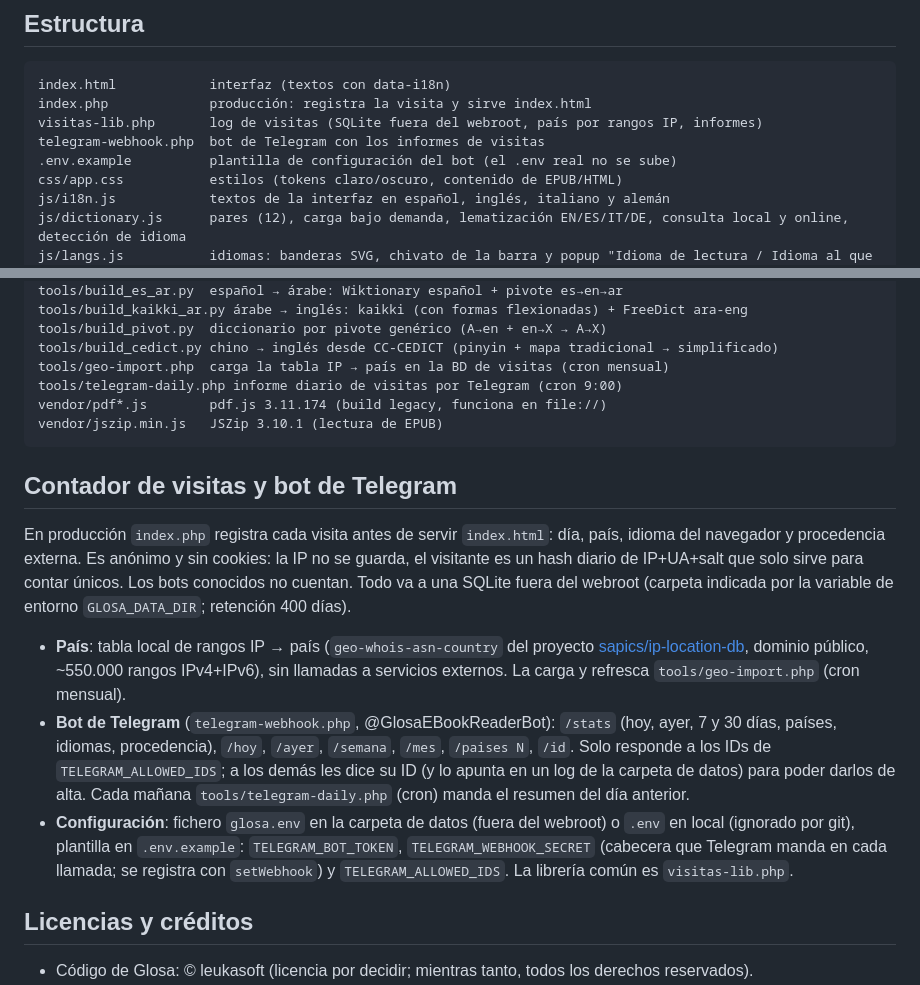
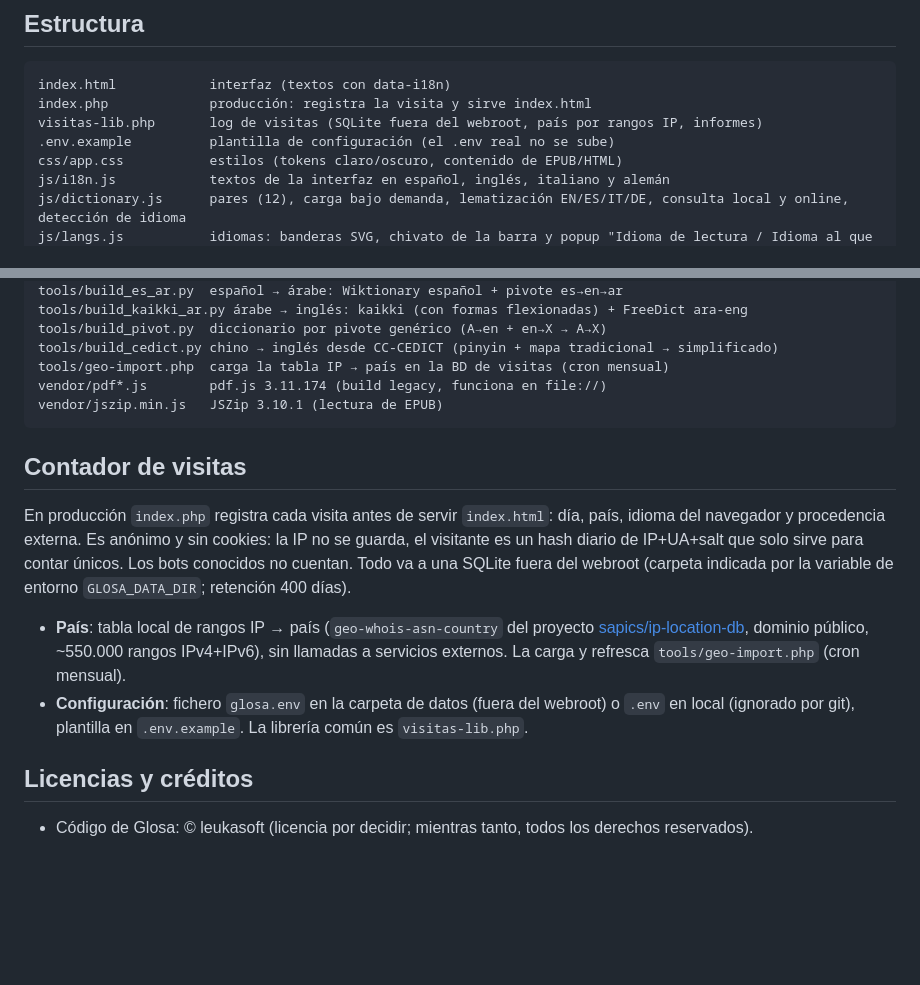
Before and after one commit to bitterfountain/glosa, a Markdown page: README.md, 2 parts joined by grey strips. Drawn GitHub-style; blank space fills up the shorter version.

Commit message:
docs: quitar del README toda mención al bot de Telegram

````diff
--- a/README.md
+++ b/README.md
@@ -284,8 +284,7 @@ el texto consultado. Se desactiva en Ajustes.
 index.html            interfaz (textos con data-i18n)
 index.php             producción: registra la visita y sirve index.html
 visitas-lib.php       log de visitas (SQLite fuera del webroot, país por rangos IP, informes)
-telegram-webhook.php  bot de Telegram con los informes de visitas
-.env.example          plantilla de configuración del bot (el .env real no se sube)
+.env.example          plantilla de configuración (el .env real no se sube)
 css/app.css           estilos (tokens claro/oscuro, contenido de EPUB/HTML)
 js/i18n.js            textos de la interfaz en español, inglés, italiano y alemán
 js/dictionary.js      pares (12), carga bajo demanda, lematización EN/ES/IT/DE, consulta local y online, detección de idioma
@@ -307,12 +306,11 @@ tools/build_kaikki_ar.py árabe → inglés: kaikki (con formas flexionadas) + F
 tools/build_pivot.py  diccionario por pivote genérico (A→en + en→X → A→X)
 tools/build_cedict.py chino → inglés desde CC-CEDICT (pinyin + mapa tradicional → simplificado)
 tools/geo-import.php  carga la tabla IP → país en la BD de visitas (cron mensual)
-tools/telegram-daily.php informe diario de visitas por Telegram (cron 9:00)
 vendor/pdf*.js        pdf.js 3.11.174 (build legacy, funciona en file://)
 vendor/jszip.min.js   JSZip 3.10.1 (lectura de EPUB)
 ```
 
-## Contador de visitas y bot de Telegram
+## Contador de visitas
 
 En producción `index.php` registra cada visita antes de servir `index.html`: día, país,
 idioma del navegador y procedencia externa. Es anónimo y sin cookies: la IP no se guarda,
@@ -324,15 +322,9 @@ variable de entorno `GLOSA_DATA_DIR`; retención 400 días).
   [sapics/ip-location-db](https://github.com/sapics/ip-location-db), dominio público, ~550.000
   rangos IPv4+IPv6), sin llamadas a servicios externos. La carga y refresca
   `tools/geo-import.php` (cron mensual).
-- **Bot de Telegram** (`telegram-webhook.php`, @GlosaEBookReaderBot): `/stats` (hoy, ayer, 7 y
-  30 días, países, idiomas, procedencia), `/hoy`, `/ayer`, `/semana`, `/mes`, `/paises N`,
-  `/id`. Solo responde a los IDs de `TELEGRAM_ALLOWED_IDS`; a los demás les dice su ID (y lo
-  apunta en un log de la carpeta de datos) para poder darlos de alta. Cada mañana
-  `tools/telegram-daily.php` (cron) manda el resumen del día anterior.
 - **Configuración**: fichero `glosa.env` en la carpeta de datos (fuera del webroot) o `.env`
-  en local (ignorado por git), plantilla en `.env.example`: `TELEGRAM_BOT_TOKEN`,
-  `TELEGRAM_WEBHOOK_SECRET` (cabecera que Telegram manda en cada llamada; se registra con
-  `setWebhook`) y `TELEGRAM_ALLOWED_IDS`. La librería común es `visitas-lib.php`.
+  en local (ignorado por git), plantilla en `.env.example`. La librería común es
+  `visitas-lib.php`.
 
 
 ## Licencias y créditos
````
